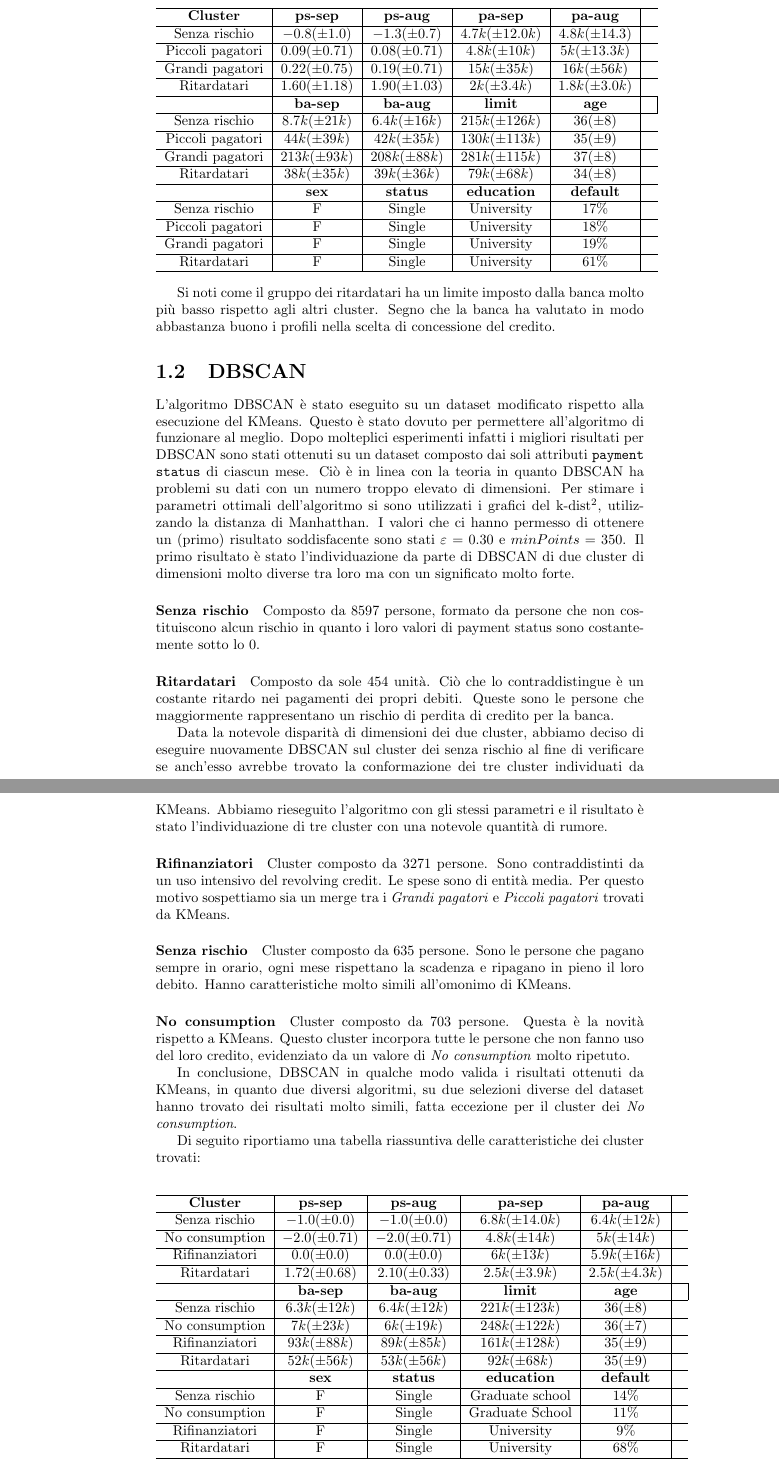
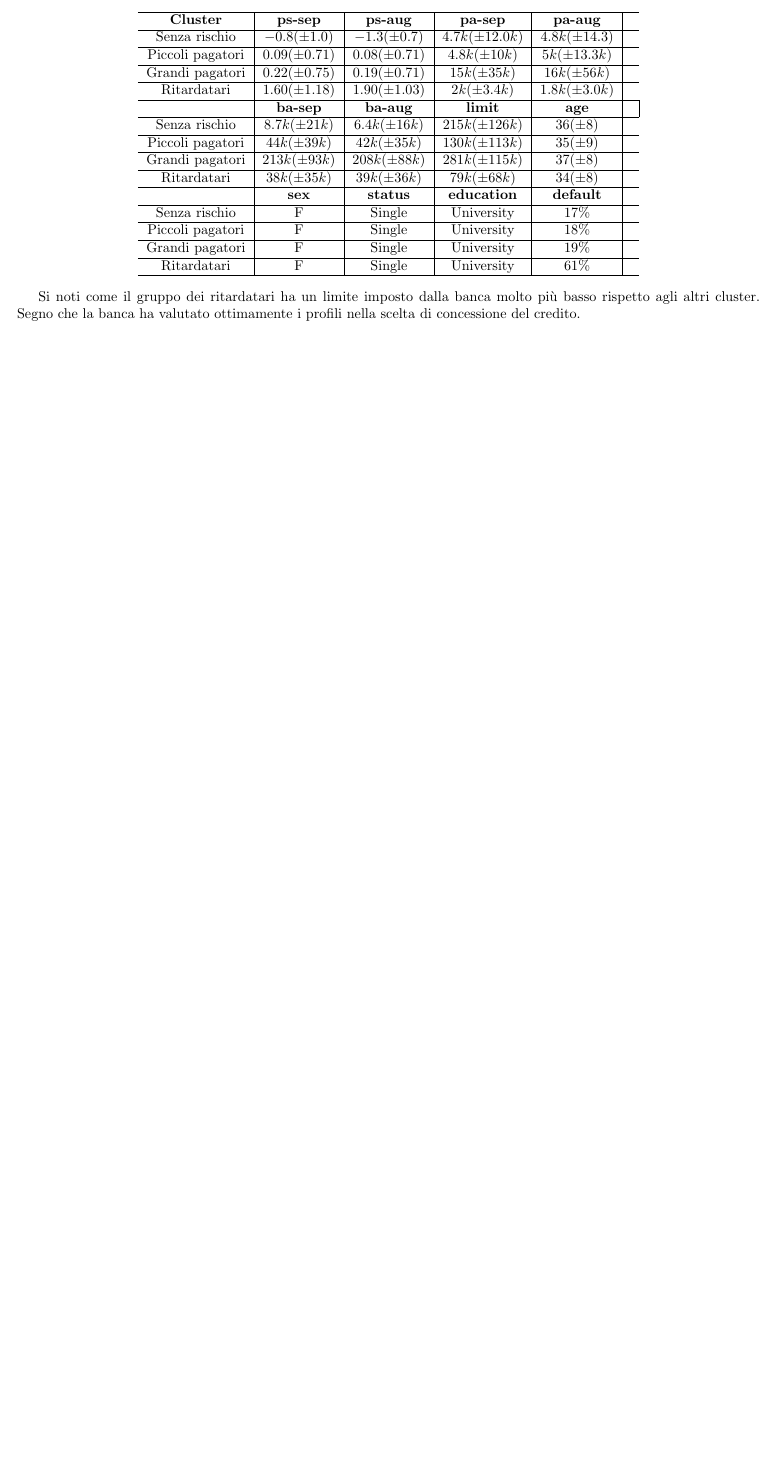
Before and after one commit to armandodiofano/dm2018, a LaTeX document (Report/report_dm.tex, which reads Report/clustering.tex): two parts of pages 5 and 6 of 6 before the commit and part of page 9 of 9 after it, the two joined at a grey line, cut so that both start at the same text, the shorter picture padded with empty space. Compiled offline with pdfLaTeX.

Commit message:
update report con dataunderstanding e clustering

```diff
--- a/Report/clustering.tex
+++ b/Report/clustering.tex
@@ -196,169 +196,4 @@ e \texttt{billing amount} mostriamo i valori degli ultimi due mesi.
 
 \end{center}
 
-Si noti come il gruppo dei ritardatari ha un limite
-imposto dalla banca molto pi\`u basso rispetto
-agli altri cluster. Segno che la banca ha valutato
-in modo abbastanza buono i profili nella scelta
-di concessione del credito.
-
-\section{DBSCAN}
-L'algoritmo DBSCAN \`e stato eseguito su un dataset
-modificato rispetto alla esecuzione del KMeans.
-Questo \`e stato dovuto per permettere all'algoritmo
-di funzionare al meglio. Dopo molteplici esperimenti
-infatti i migliori risultati per DBSCAN sono stati ottenuti
-su un dataset composto dai soli attributi
-\texttt{payment status} di ciascun mese. Ci\`o \`e in linea
-con la teoria in quanto DBSCAN ha problemi su dati con un
-numero troppo elevato di dimensioni.
-Per stimare i parametri ottimali dell'algoritmo si sono
-utilizzati i grafici del k-dist$^2$, utilizzando la
-distanza di Manhatthan. I valori che ci hanno permesso di
-ottenere un (primo) risultato soddisfacente sono stati
-$\varepsilon=0.30$ e $minPoints=350$.
-Il primo risultato \`e stato l'individuazione da parte
-di DBSCAN di due cluster di dimensioni molto diverse tra
-loro ma con un significato molto forte.
-
-\paragraph{Senza rischio}
-Composto da 8597 persone, formato da persone che non
-costituiscono alcun rischio in quanto i loro valori
-di payment status sono costantemente sotto lo 0.
-
-\paragraph{Ritardatari}
-Composto da sole 454 unit\`a. Ci\`o che lo contraddistingue
-\`e un costante ritardo nei pagamenti dei propri debiti.
-Queste sono le persone che maggiormente rappresentano
-un rischio di perdita di credito per la banca.
-
-Data la notevole disparit\`a di dimensioni dei due cluster,
-abbiamo deciso di eseguire nuovamente DBSCAN sul cluster
-dei senza rischio al fine di verificare se anch'esso avrebbe
-trovato la conformazione dei tre cluster individuati da KMeans.
-Abbiamo rieseguito l'algoritmo con gli stessi parametri e il
-risultato \`e stato l'individuazione di tre cluster con una
-notevole quantit\`a di rumore.
-
-\paragraph{Rifinanziatori}
-Cluster composto da 3271 persone. Sono contraddistinti da un uso
-intensivo del revolving credit. Le spese sono di entit\`a media.
-Per questo motivo sospettiamo sia un merge tra i
-\textit{Grandi pagatori} e \textit{Piccoli pagatori} trovati
-da KMeans.
-
-\paragraph{Senza rischio}
-Cluster composto da 635 persone. Sono le persone che pagano
-sempre in orario, ogni mese rispettano la scadenza e
-ripagano in pieno il loro debito. Hanno caratteristiche
-molto simili all'omonimo di KMeans.
-
-\paragraph{No consumption}
-Cluster composto da 703 persone. Questa \`e la novit\`a
-rispetto a KMeans. Questo cluster incorpora tutte le persone
-che non fanno uso del loro credito, evidenziato da un valore
-di \textit{No consumption} molto ripetuto.
-
-In conclusione, DBSCAN in qualche modo valida i risultati
-ottenuti da KMeans, in quanto due diversi algoritmi, su due
-selezioni diverse del dataset hanno trovato dei risultati
-molto simili, fatta eccezione per il cluster dei
-\textit{No consumption}.
-
-Di seguito riportiamo una tabella riassuntiva delle
-caratteristiche dei cluster trovati:
-
-\begin{center}
-
-	\begin{tabular}{c|c|c|c|c|c|c}
-		\hline
-		\textbf{Cluster} & \textbf{ps-sep}
-		& \textbf{ps-aug} & \textbf{pa-sep}
-		& \textbf{pa-aug}\\
-		\hline
-		Senza rischio &
-		$-1.0 (\pm 0.0)$ &
-		$-1.0 (\pm 0.0)$ &
-		$6.8k (\pm 14.0k)$ &
-		$6.4k (\pm 12k)$\\
-		\hline
-		No consumption &
-		$-2.0 (\pm 0.71)$ &
-		$-2.0 (\pm 0.71)$ &
-		$4.8k (\pm 14k)$ &
-		$5k (\pm 14k)$\\
-		\hline
-		Rifinanziatori &
-		$0.0 (\pm 0.0)$ &
-		$0.0 (\pm 0.0)$ &
-		$6k (\pm 13k)$ &
-		$5.9k (\pm 16k)$\\
-		\hline
-		Ritardatari &
-		$1.72 (\pm 0.68)$ &
-		$2.10 (\pm 0.33)$ &
-		$2.5k (\pm 3.9k)$ &
-		$2.5k (\pm 4.3k)$\\
-		\hline
-		&
-		\textbf{ba-sep} &
-		\textbf{ba-aug} &
-		\textbf{limit} &
-		\textbf{age} &\\
-		\hline
-		Senza rischio &
-		$6.3k (\pm 12k)$ &
-		$6.4k (\pm 12k)$ &
-		$221k (\pm 123k)$ &
-		$36 (\pm 8)$\\
-		\hline
-		No consumption &
-		$7k (\pm 23k)$ &
-		$6k (\pm 19k)$ &
-		$248k (\pm 122k)$ &
-		$36 (\pm 7)$\\
-		\hline
-		Rifinanziatori &
-		$93k (\pm 88k)$ &
-		$89k (\pm 85k)$ &
-		$161k (\pm 128k)$ &
-		$35 (\pm 9)$\\
-		\hline
-		Ritardatari &
-		$52k (\pm 56k)$ &
-		$53k (\pm 56k)$ &
-		$92k (\pm 68k)$ &
-		$35 (\pm 9)$\\
-		\hline
-		&
-		\textbf{sex} &
-		\textbf{status} &
-		\textbf{education} &
-		\textbf{default}\\
-		\hline
-		Senza rischio &
-		F &
-		Single &
-		Graduate school&
-		14\%\\
-		\hline
-		No consumption &
-		F &
-		Single &
-		Graduate School &
-		11\%\\
-		\hline
-		Rifinanziatori &
-		F &
-		Single &
-		University&
-		9\%\\
-		\hline
-		Ritardatari &
-		F &
-		Single &
-		University&
-		68\%\\
-		\hline
-	\end{tabular}
-\end{center}
+Si noti come il gruppo dei ritardatari ha un limite imposto dalla banca molto pi\`u basso rispetto agli altri cluster. Segno che la banca ha valutato ottimamente i profili nella scelta di concessione del credito.
--- a/Report/report_dm.tex
+++ b/Report/report_dm.tex
@@ -1,7 +1,9 @@
 \documentclass{report}
-
-\usepackage{graphicx}
+\usepackage{graphicx,wrapfig}
+\usepackage{caption}
+\usepackage[italian]{babel}
 \usepackage{float}
+\usepackage[a4paper,margin=0.5in,footskip=0.30in]{geometry}
 
 \newcommand*{\sil}{Silhouette\space}
 
```
Also changed, not shown: Report/dataunderstanding.tex (added, +158 -0 lines), Report/img/age-boxplot.png (added), Report/img/age-distribution.png (added), Report/img/ba-distribution.png (added), Report/img/ba-stat.png (added), Report/img/default-dist.png (added), Report/img/education-hist.png (added), Report/img/heatmap.png (added), Report/img/limit-age-stat.png (added), Report/img/limit-distribution.png (added), Report/img/pa-distribution.png (added), Report/img/pa-stat.png (added), Report/img/ps-distribution.png (added), Report/img/ps-stat.png (added), 7 more files, 5 other files.
